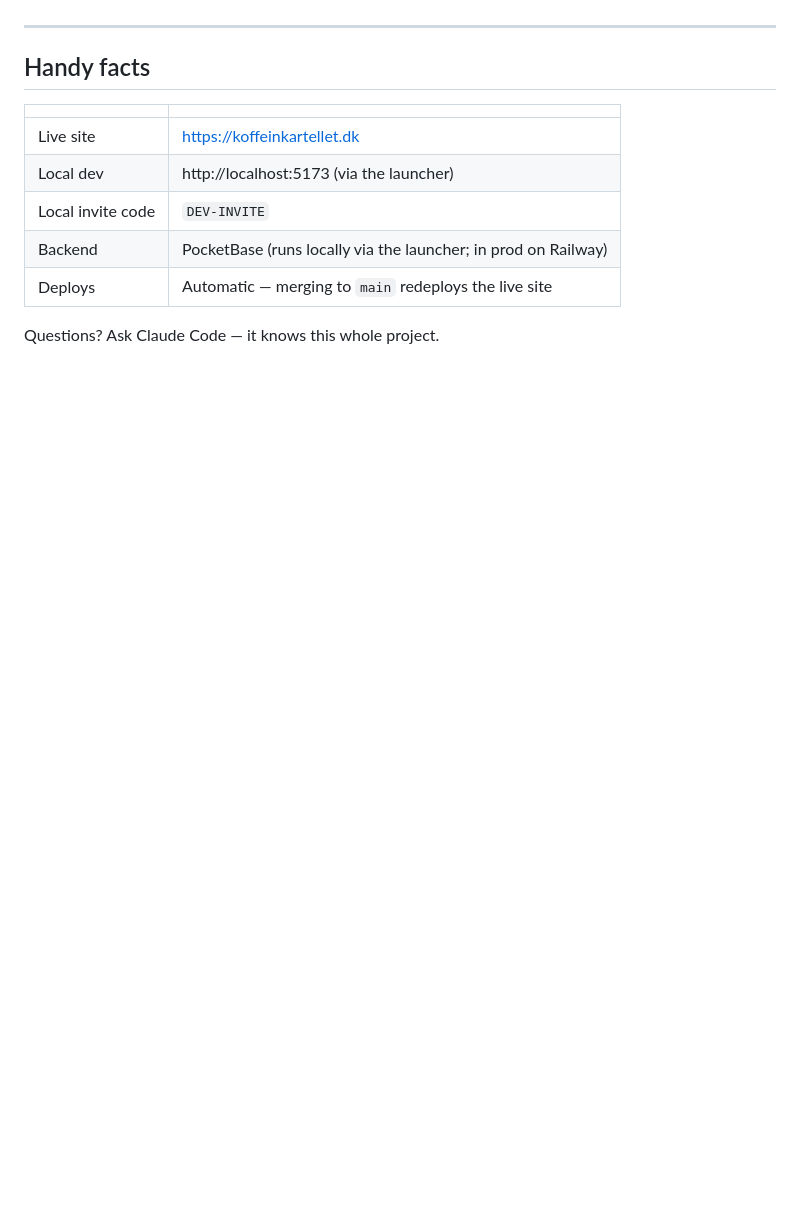
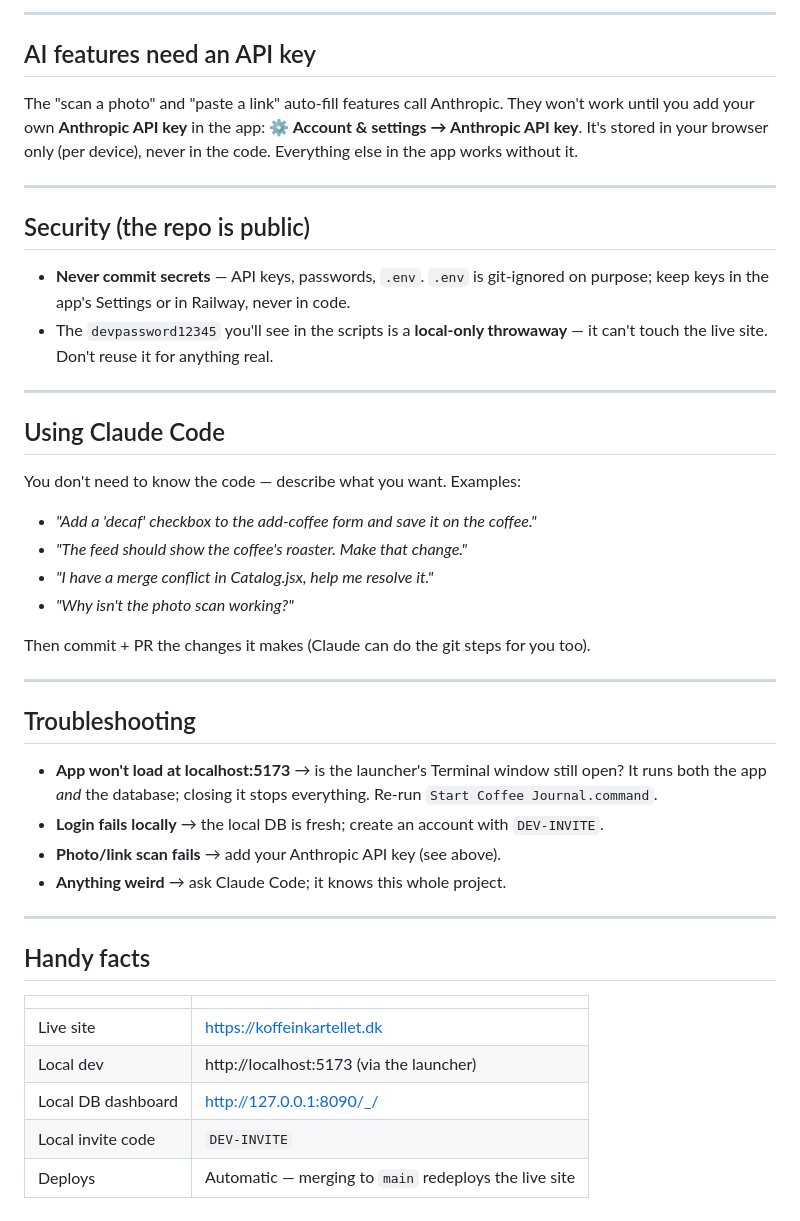
Before and after one commit to MKK18/koffeinkartellet, a Markdown page: ONBOARDING.md, the part around one of its changes. Drawn GitHub-style; blank space fills up the shorter version.

```diff
--- a/ONBOARDING.md
+++ b/ONBOARDING.md
@@ -52,3 +104,44 @@ Because every change merged to `main` **auto-deploys to the live site**, we keep
+---
+
+## AI features need an API key
+
+The "scan a photo" and "paste a link" auto-fill features call Anthropic. They won't
+work until you add your own **Anthropic API key** in the app: **⚙ Account & settings
+→ Anthropic API key**. It's stored in your browser only (per device), never in the
+code. Everything else in the app works without it.
+
+---
+
+## Security (the repo is public)
+
+- **Never commit secrets** — API keys, passwords, `.env`. `.env` is git-ignored on
+  purpose; keep keys in the app's Settings or in Railway, never in code.
+- The `devpassword12345` you'll see in the scripts is a **local-only throwaway** —
+  it can't touch the live site. Don't reuse it for anything real.
+
+---
+
+## Using Claude Code
+
+You don't need to know the code — describe what you want. Examples:
+
+- *"Add a 'decaf' checkbox to the add-coffee form and save it on the coffee."*
+- *"The feed should show the coffee's roaster. Make that change."*
+- *"I have a merge conflict in Catalog.jsx, help me resolve it."*
+- *"Why isn't the photo scan working?"*
+
+Then commit + PR the changes it makes (Claude can do the git steps for you too).
+
+---
+
+## Troubleshooting
+
+- **App won't load at localhost:5173** → is the launcher's Terminal window still
+  open? It runs both the app *and* the database; closing it stops everything. Re-run
+  `Start Coffee Journal.command`.
+- **Login fails locally** → the local DB is fresh; create an account with `DEV-INVITE`.
+- **Photo/link scan fails** → add your Anthropic API key (see above).
+- **Anything weird** → ask Claude Code; it knows this whole project.
 
 ---
 
@@ -58,8 +151,6 @@ Because every change merged to `main` **auto-deploys to the live site**, we keep
 |---|---|
 | Live site | https://koffeinkartellet.dk |
 | Local dev | http://localhost:5173 (via the launcher) |
+| Local DB dashboard | http://127.0.0.1:8090/_/ |
 | Local invite code | `DEV-INVITE` |
-| Backend | PocketBase (runs locally via the launcher; in prod on Railway) |
 | Deploys | Automatic — merging to `main` redeploys the live site |
-
-Questions? Ask Claude Code — it knows this whole project.
```
Also changed, not shown: other parts of ONBOARDING.md (+68 -16 lines).
